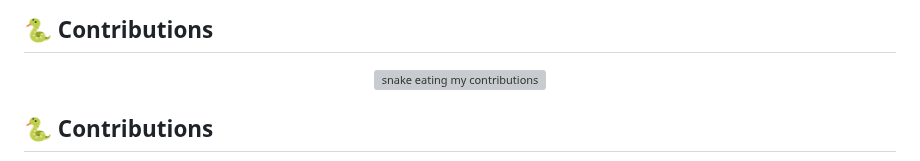
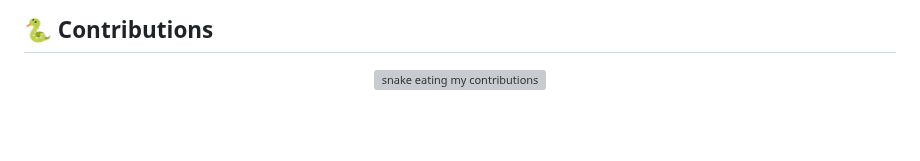
Before and after one commit to Murdism/Murdism, a Markdown page: README.md, the part around one of its changes. GitHub-like rendering; blank space fills up the shorter version; grey boxes are pictures that could not be loaded.

```diff
--- a/README.md
+++ b/README.md
@@ -67,5 +67,4 @@
     <img alt="snake eating my contributions" src="https://raw.githubusercontent.com/murdism/murdism/output/github-contribution-grid-snake.svg" />
 </div>
 
-## 🐍 Contributions
 
```
Also changed, not shown: other parts of README.md (+0 -3 lines).
